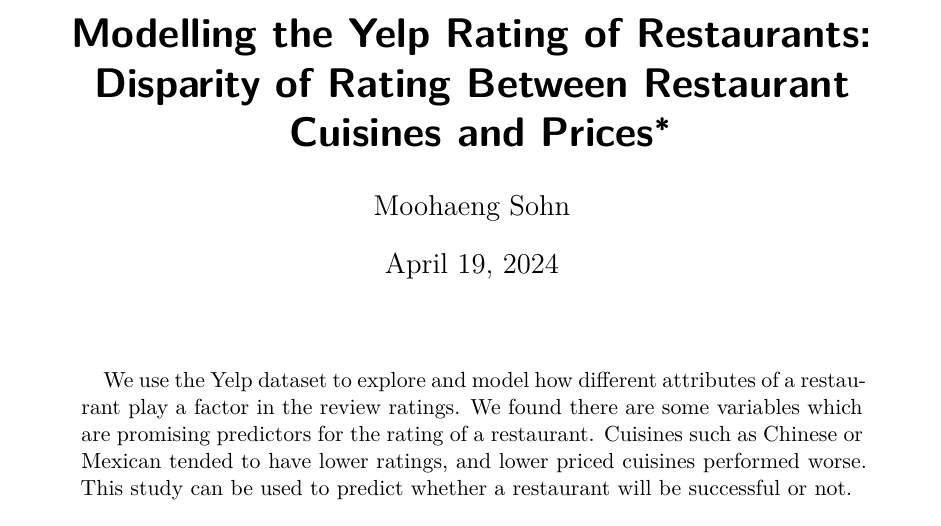
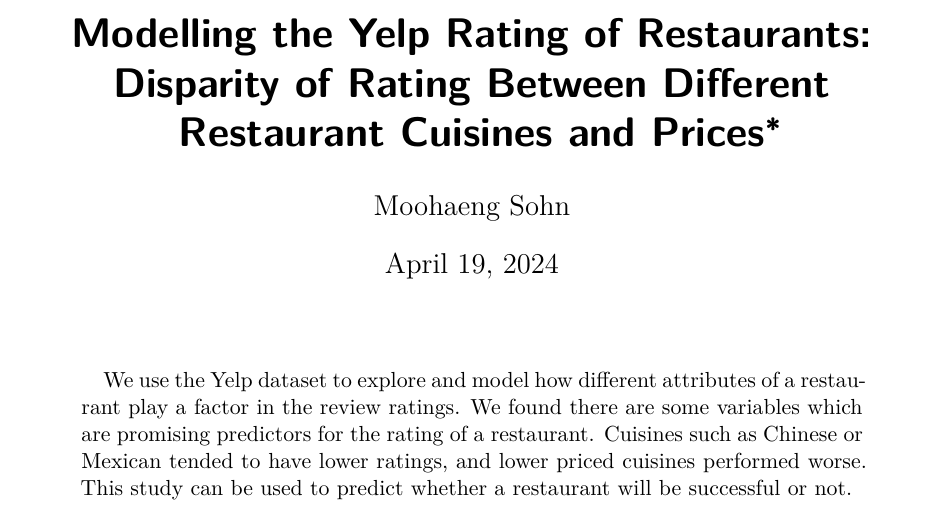
Before and after one commit to alexsohn1126/yelp-analysis, a Quarto document (paper/paper.qmd): part of page 1 of 20, cut so that both start at the same text. The pictures show the output file paper/paper.pdf that the author committed with the source.

Commit message:
Reflect title change in the paper

```diff
--- a/paper/paper.qmd
+++ b/paper/paper.qmd
@@ -1,5 +1,5 @@
 ---
-title: "Modelling the Yelp Rating of Restaurants: Disparity of Rating Between Restaurant Cuisines and Prices"
+title: "Modelling the Yelp Rating of Restaurants: Disparity of Rating Between Different Restaurant Cuisines and Prices"
 author:
   - Moohaeng Sohn
 thanks: "Code and data are available at: [https://github.com/alexsohn1126/yelp-analysis](https://github.com/alexsohn1126/yelp-analysis)"
```
Also changed, not shown: paper/paper.pdf.
